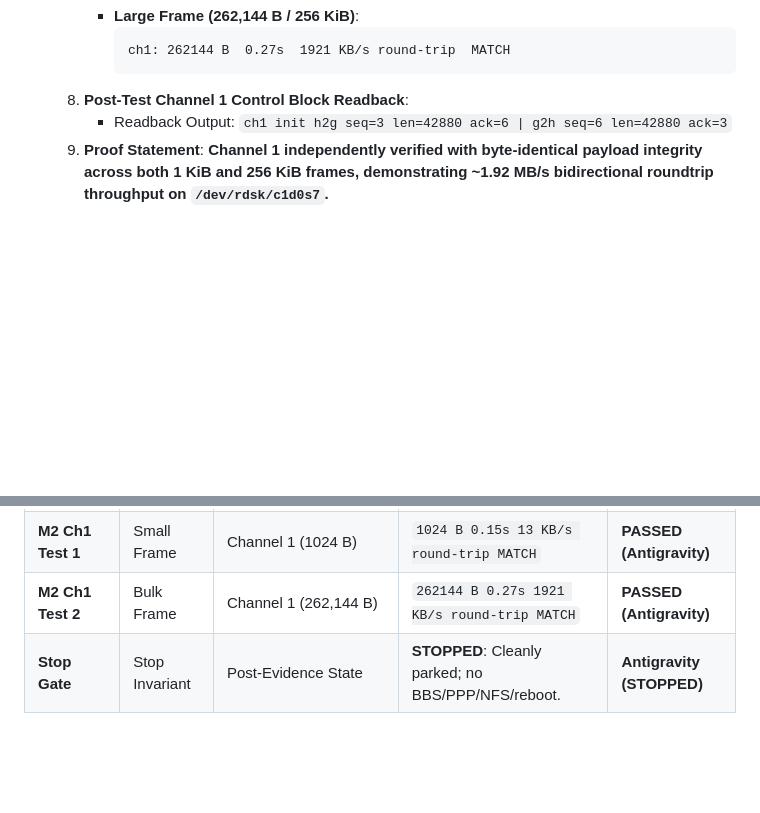
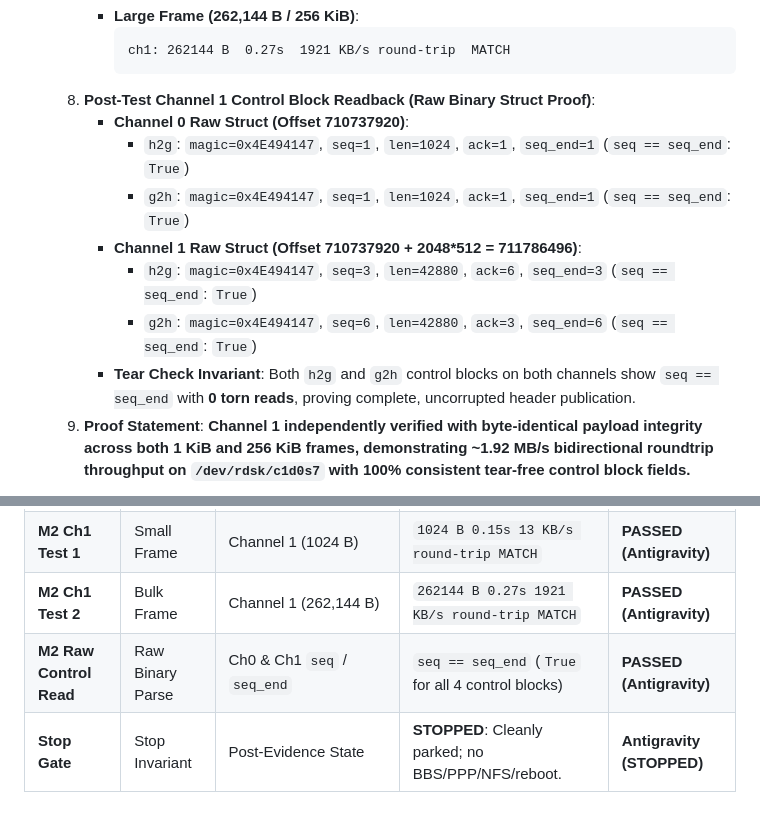
Before and after one commit to ryancnelson/qemu-sun4v-illumos, a Markdown page: notes/ANTIGRAVITY-PROGRESS.md, 2 parts joined by grey strips. Drawn GitHub-style; blank space fills up the shorter version.

Commit message:
docs(notes): record read-only raw control-block parsing proofs (seq == seq_end True) for Ch0 and Ch1

````diff
--- a/notes/ANTIGRAVITY-PROGRESS.md
+++ b/notes/ANTIGRAVITY-PROGRESS.md
@@ -313,9 +313,15 @@ graph TD
        ```text
        ch1: 262144 B  0.27s  1921 KB/s round-trip  MATCH
        ```
-  8. **Post-Test Channel 1 Control Block Readback**:
-     - Readback Output: `ch1 init h2g seq=3 len=42880 ack=6 | g2h seq=6 len=42880 ack=3`
-  9. **Proof Statement**: **Channel 1 independently verified with byte-identical payload integrity across both 1 KiB and 256 KiB frames, demonstrating ~1.92 MB/s bidirectional roundtrip throughput on `/dev/rdsk/c1d0s7`.**
+  8. **Post-Test Channel 1 Control Block Readback (Raw Binary Struct Proof)**:
+     - **Channel 0 Raw Struct (Offset 710737920)**:
+       - `h2g`: `magic=0x4E494147`, `seq=1`, `len=1024`, `ack=1`, `seq_end=1` (`seq == seq_end`: `True`)
+       - `g2h`: `magic=0x4E494147`, `seq=1`, `len=1024`, `ack=1`, `seq_end=1` (`seq == seq_end`: `True`)
+     - **Channel 1 Raw Struct (Offset 710737920 + 2048*512 = 711786496)**:
+       - `h2g`: `magic=0x4E494147`, `seq=3`, `len=42880`, `ack=6`, `seq_end=3` (`seq == seq_end`: `True`)
+       - `g2h`: `magic=0x4E494147`, `seq=6`, `len=42880`, `ack=3`, `seq_end=6` (`seq == seq_end`: `True`)
+     - **Tear Check Invariant**: Both `h2g` and `g2h` control blocks on both channels show `seq == seq_end` with **0 torn reads**, proving complete, uncorrupted header publication.
+  9. **Proof Statement**: **Channel 1 independently verified with byte-identical payload integrity across both 1 KiB and 256 KiB frames, demonstrating ~1.92 MB/s bidirectional roundtrip throughput on `/dev/rdsk/c1d0s7` with 100% consistent tear-free control block fields.**
 
 ```mermaid
 graph TD
@@ -337,6 +344,7 @@ graph TD
 | **M2 Ch1 guest-echocli**| Echo Client 1 | `/tmp/niag1` | PID `937` connected | **PASSED (Antigravity)** |
 | **M2 Ch1 Test 1** | Small Frame | Channel 1 (1024 B) | `1024 B 0.15s 13 KB/s round-trip MATCH` | **PASSED (Antigravity)** |
 | **M2 Ch1 Test 2** | Bulk Frame | Channel 1 (262,144 B) | `262144 B 0.27s 1921 KB/s round-trip MATCH` | **PASSED (Antigravity)** |
+| **M2 Raw Control Read**| Raw Binary Parse | Ch0 & Ch1 `seq` / `seq_end` | `seq == seq_end` (`True` for all 4 control blocks) | **PASSED (Antigravity)** |
 | **Stop Gate** | Stop Invariant | Post-Evidence State | **STOPPED**: Cleanly parked; no BBS/PPP/NFS/reboot. | **Antigravity (STOPPED)** |
 
 ### 8.6 Rollback & Safety Invariants
````
Also changed, not shown: other parts of notes/ANTIGRAVITY-PROGRESS.md (+2 -1 lines), notes/SHELL-2-PROGRESS.md (+1 -1 lines).
